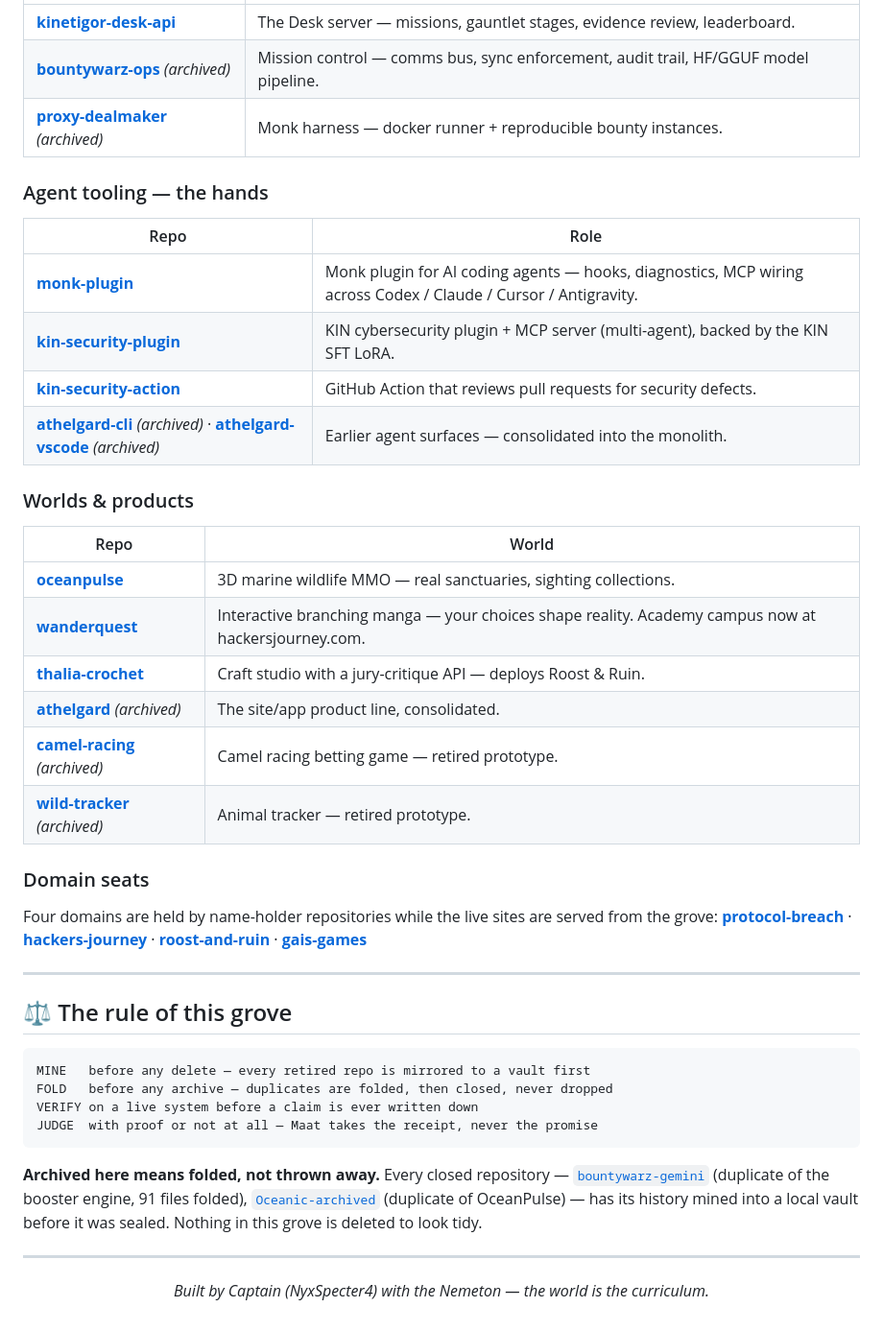
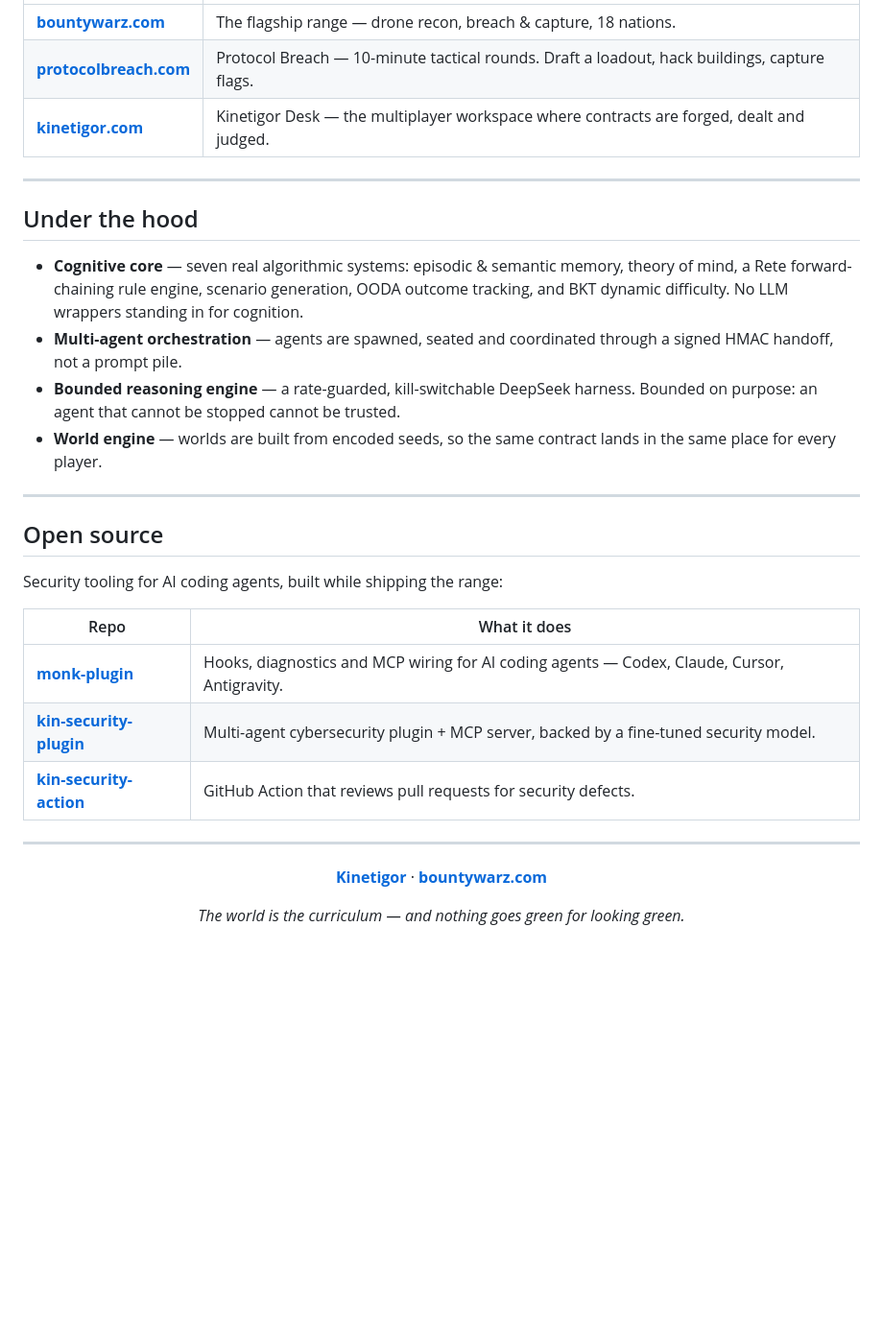
Before and after one commit to NyxSpecter4/NyxSpecter4, a Markdown page: README.md, the part around one of its changes. Shown at 96% size. GitHub-like rendering; blank space fills up the shorter version.

````diff
--- a/README.md
+++ b/README.md
@@ -49,51 +53,40 @@ Mapped in [`packages/ARCHITECTURE.md`](https://github.com/NyxSpecter4/bountywarz
 |---|---|
-| **[kinetigor-desk-api](https://github.com/NyxSpecter4/kinetigor-desk-api)** | The Desk server — missions, gauntlet stages, evidence review, leaderboard. |
-| **[bountywarz-ops](https://github.com/NyxSpecter4/bountywarz-ops)** *(archived)* | Mission control — comms bus, sync enforcement, audit trail, HF/GGUF model pipeline. |
-| **[proxy-dealmaker](https://github.com/NyxSpecter4/proxy-dealmaker)** *(archived)* | Monk harness — docker runner + reproducible bounty instances. |
-
-### Agent tooling — the hands
-| Repo | Role |
-|---|---|
-| **[monk-plugin](https://github.com/NyxSpecter4/monk-plugin)** | Monk plugin for AI coding agents — hooks, diagnostics, MCP wiring across Codex / Claude / Cursor / Antigravity. |
-| **[kin-security-plugin](https://github.com/NyxSpecter4/kin-security-plugin)** | KIN cybersecurity plugin + MCP server (multi-agent), backed by the KIN SFT LoRA. |
-| **[kin-security-action](https://github.com/NyxSpecter4/kin-security-action)** | GitHub Action that reviews pull requests for security defects. |
-| **[athelgard-cli](https://github.com/NyxSpecter4/athelgard-cli)** *(archived)* · **[athelgard-vscode](https://github.com/NyxSpecter4/athelgard-vscode)** *(archived)* | Earlier agent surfaces — consolidated into the monolith. |
-
-### Worlds & products
-| Repo | World |
-|---|---|
-| **[oceanpulse](https://github.com/NyxSpecter4/oceanpulse)** | 3D marine wildlife MMO — real sanctuaries, sighting collections. |
-| **[wanderquest](https://github.com/NyxSpecter4/wanderquest)** | Interactive branching manga — your choices shape reality. Academy campus now at hackersjourney.com. |
-| **[thalia-crochet](https://github.com/NyxSpecter4/thalia-crochet)** | Craft studio with a jury-critique API — deploys Roost & Ruin. |
-| **[athelgard](https://github.com/NyxSpecter4/athelgard)** *(archived)* | The site/app product line, consolidated. |
-| **[camel-racing](https://github.com/NyxSpecter4/camel-racing)** *(archived)* | Camel racing betting game — retired prototype. |
-| **[wild-tracker](https://github.com/NyxSpecter4/wild-tracker)** *(archived)* | Animal tracker — retired prototype. |
-
-### Domain seats
-
-Four domains are held by name-holder repositories while the live sites are served from the grove:
-**[protocol-breach](https://github.com/NyxSpecter4/protocol-breach)** · **[hackers-journey](https://github.com/NyxSpecter4/hackers-journey)** · **[roost-and-ruin](https://github.com/NyxSpecter4/roost-and-ruin)** · **[gais-games](https://github.com/NyxSpecter4/gais-games)**
+| **[bountywarz.com](https://bountywarz.com)** | The flagship range — drone recon, breach & capture, 18 nations. |
+| **[protocolbreach.com](https://protocolbreach.com)** | Protocol Breach — 10-minute tactical rounds. Draft a loadout, hack buildings, capture flags. |
+| **[kinetigor.com](https://kinetigor.com)** | Kinetigor Desk — the multiplayer workspace where contracts are forged, dealt and judged. |
 
 ---
 
-## ⚖️ The rule of this grove
+## Under the hood
 
-```
-MINE   before any delete — every retired repo is mirrored to a vault first
-FOLD   before any archive — duplicates are folded, then closed, never dropped
-VERIFY on a live system before a claim is ever written down
-JUDGE  with proof or not at all — Maat takes the receipt, never the promise
-```
+- **Cognitive core** — seven real algorithmic systems: episodic & semantic memory, theory of mind,
+  a Rete forward-chaining rule engine, scenario generation, OODA outcome tracking, and BKT dynamic
+  difficulty. No LLM wrappers standing in for cognition.
+- **Multi-agent orchestration** — agents are spawned, seated and coordinated through a signed
+  HMAC handoff, not a prompt pile.
+- **Bounded reasoning engine** — a rate-guarded, kill-switchable DeepSeek harness. Bounded on
+  purpose: an agent that cannot be stopped cannot be trusted.
+- **World engine** — worlds are built from encoded seeds, so the same contract lands in the same
+  place for every player.
 
-**Archived here means folded, not thrown away.** Every closed repository —
-[`bountywarz-gemini`](https://github.com/NyxSpecter4/bountywarz-gemini) (duplicate of the booster engine, 91 files folded),
-[`Oceanic-archived`](https://github.com/NyxSpecter4/Oceanic-archived) (duplicate of OceanPulse) —
-has its history mined into a local vault before it was sealed. Nothing in this grove is deleted to look tidy.
+---
+
+## Open source
+
+Security tooling for AI coding agents, built while shipping the range:
+
+| Repo | What it does |
+|---|---|
+| **[monk-plugin](https://github.com/NyxSpecter4/monk-plugin)** | Hooks, diagnostics and MCP wiring for AI coding agents — Codex, Claude, Cursor, Antigravity. |
+| **[kin-security-plugin](https://github.com/NyxSpecter4/kin-security-plugin)** | Multi-agent cybersecurity plugin + MCP server, backed by a fine-tuned security model. |
+| **[kin-security-action](https://github.com/NyxSpecter4/kin-security-action)** | GitHub Action that reviews pull requests for security defects. |
 
 ---
 
 <div align="center">
 
-*Built by Captain (NyxSpecter4) with the Nemeton — the world is the curriculum.*
+**[Kinetigor](https://kinetigor.com)** · **[bountywarz.com](https://bountywarz.com)**
+
+*The world is the curriculum — and nothing goes green for looking green.*
 
 </div>
````
Also changed, not shown: other parts of README.md (+32 -28 lines).
